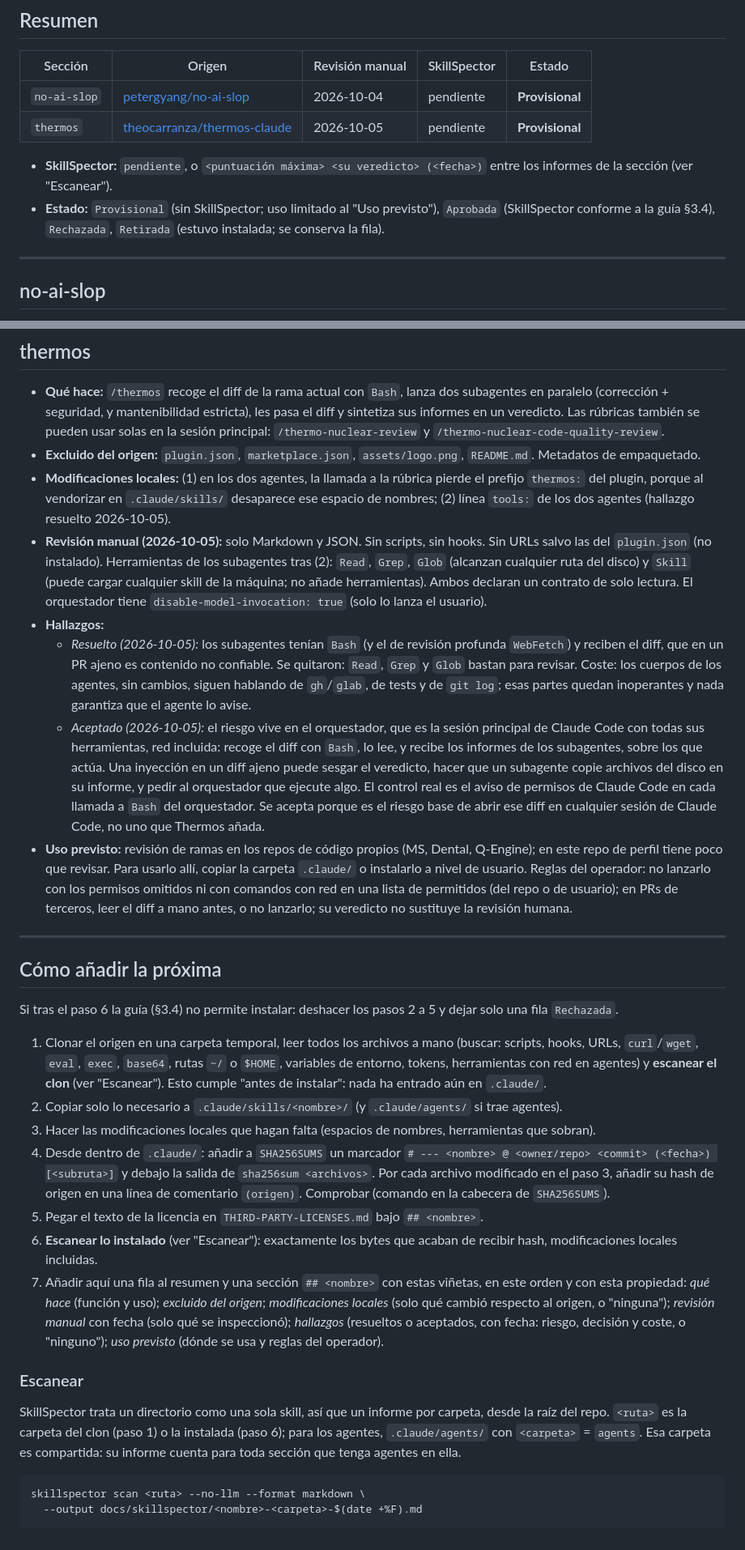
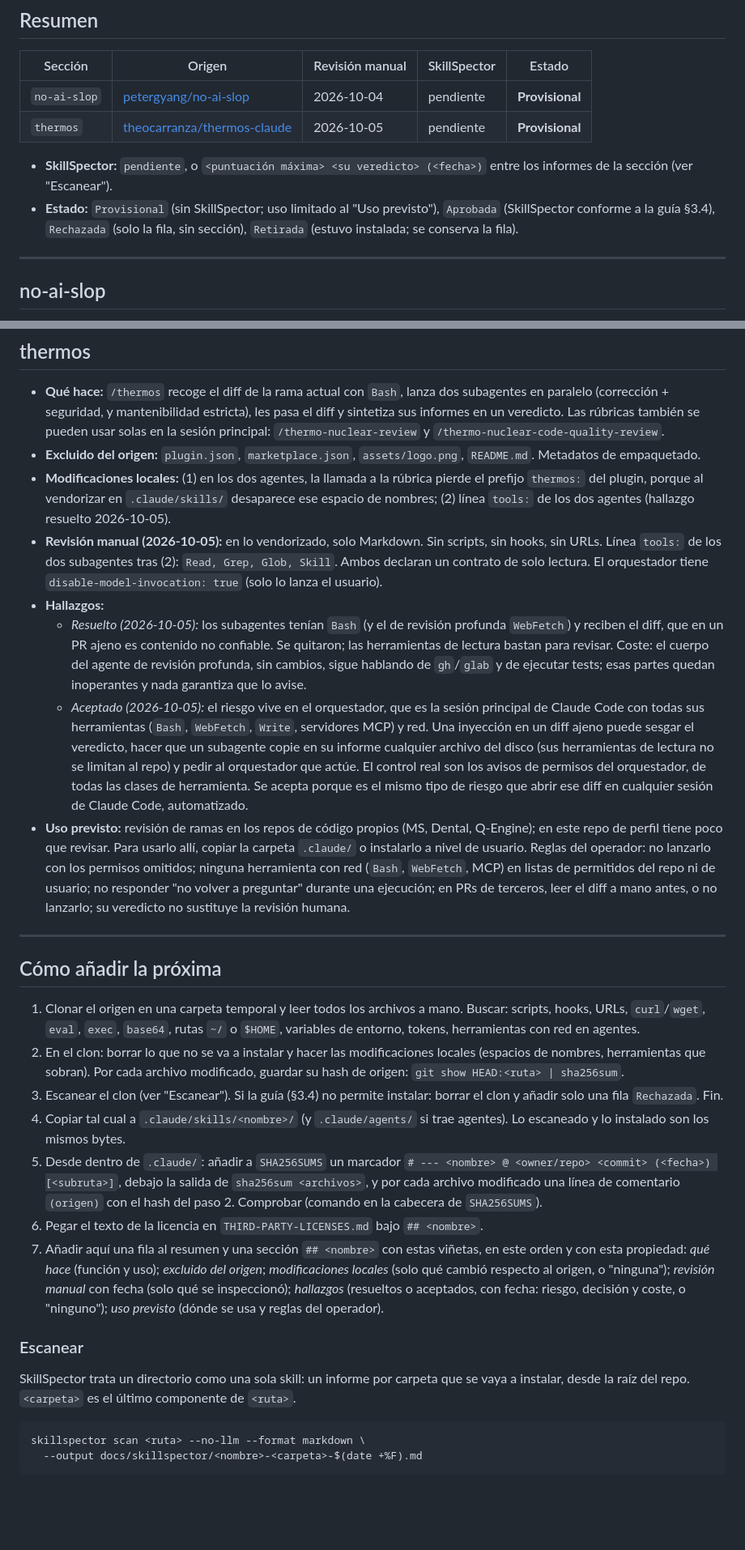
Before and after one commit to Robelt1971/Robelt1971, a Markdown page: docs/DERR-Seguridad-Skills-Aprobadas.md, 2 parts joined by grey strips. Shown at 81% size. Rendered like a GitHub page; blank space fills up the shorter version.

Commit message:
Sixth Thermos pass: one scan on the modified clone, complete control statement (#13)
- Procedure reordered so there is a single scan: clone, read, prune and
  apply local edits in the clone (origin hashes via git show), scan the
  clone, stop with a Rechazada row if the guide says no, otherwise copy
  verbatim. Scanned bytes and installed bytes are now identical, so the
  installed scan, the rollback preamble, the dual <ruta> definition and
  the shared-agents-folder rule disappear. The guide's section 6 keeps
  the one-off backfill of already installed folders.
- Registry, thermos: the false claim that the agent bodies mention git
  log is removed; only the deep-review agent mentions gh/glab and tests.
  The control statement now covers every tool class of the orchestrator
  (Bash, WebFetch, Write, MCP) and the operator rules add: no network
  tool of any class in repo or user allowlists, and no "don't ask again"
  during a run. Risk framed as the same class as any session reading
  that diff, automated.
- Bullet ownership: Revision manual scoped to the vendored files and
  stripped of risk assessment; Aceptado no longer recaps the orchestrator
  flow that Que hace owns.
- Estado note: a Rechazada row has no section.


Claude-Session: https://claude.ai/code/session_01Eq6XP3NDehDf9cEBKXrEuz

Co-authored-by: Claude <noreply@anthropic.com>

````diff
--- a/docs/DERR-Seguridad-Skills-Aprobadas.md
+++ b/docs/DERR-Seguridad-Skills-Aprobadas.md
@@ -22,8 +22,8 @@ le pasa (texto, diff, archivos) entra en el contexto del modelo.
 - **SkillSpector:** `pendiente`, o `<puntuación máxima> <su veredicto> (<fecha>)`
   entre los informes de la sección (ver "Escanear").
 - **Estado:** `Provisional` (sin SkillSpector; uso limitado al "Uso previsto"),
-  `Aprobada` (SkillSpector conforme a la guía §3.4), `Rechazada`, `Retirada`
-  (estuvo instalada; se conserva la fila).
+  `Aprobada` (SkillSpector conforme a la guía §3.4), `Rechazada` (solo la
+  fila, sin sección), `Retirada` (estuvo instalada; se conserva la fila).
 
 ---
 
@@ -59,60 +59,57 @@ le pasa (texto, diff, archivos) entra en el contexto del modelo.
   pierde el prefijo `thermos:` del plugin, porque al vendorizar en
   `.claude/skills/` desaparece ese espacio de nombres; (2) línea `tools:` de los
   dos agentes (hallazgo resuelto 2026-10-05).
-- **Revisión manual (2026-10-05):** solo Markdown y JSON. Sin scripts, sin
-  hooks. Sin URLs salvo las del `plugin.json` (no instalado). Herramientas de
-  los subagentes tras (2): `Read`, `Grep`, `Glob` (alcanzan cualquier ruta del
-  disco) y `Skill` (puede cargar cualquier skill de la máquina; no añade
-  herramientas). Ambos declaran un contrato de solo lectura. El orquestador
-  tiene `disable-model-invocation: true` (solo lo lanza el usuario).
+- **Revisión manual (2026-10-05):** en lo vendorizado, solo Markdown. Sin
+  scripts, sin hooks, sin URLs. Línea `tools:` de los dos subagentes tras (2):
+  `Read, Grep, Glob, Skill`. Ambos declaran un contrato de solo lectura. El
+  orquestador tiene `disable-model-invocation: true` (solo lo lanza el
+  usuario).
 - **Hallazgos:**
   - *Resuelto (2026-10-05):* los subagentes tenían `Bash` (y el de revisión
     profunda `WebFetch`) y reciben el diff, que en un PR ajeno es contenido no
-    confiable. Se quitaron: `Read`, `Grep` y `Glob` bastan para revisar. Coste:
-    los cuerpos de los agentes, sin cambios, siguen hablando de `gh`/`glab`, de
-    tests y de `git log`; esas partes quedan inoperantes y nada garantiza que el
-    agente lo avise.
+    confiable. Se quitaron; las herramientas de lectura bastan para revisar.
+    Coste: el cuerpo del agente de revisión profunda, sin cambios, sigue
+    hablando de `gh`/`glab` y de ejecutar tests; esas partes quedan inoperantes
+    y nada garantiza que lo avise.
   - *Aceptado (2026-10-05):* el riesgo vive en el orquestador, que es la sesión
-    principal de Claude Code con todas sus herramientas, red incluida: recoge
-    el diff con `Bash`, lo lee, y recibe los informes de los subagentes, sobre
-    los que actúa. Una inyección en un diff ajeno puede sesgar el veredicto,
-    hacer que un subagente copie archivos del disco en su informe, y pedir al
-    orquestador que ejecute algo. El control real es el aviso de permisos de
-    Claude Code en cada llamada a `Bash` del orquestador. Se acepta porque es el
-    riesgo base de abrir ese diff en cualquier sesión de Claude Code, no uno
-    que Thermos añada.
+    principal de Claude Code con todas sus herramientas (`Bash`, `WebFetch`,
+    `Write`, servidores MCP) y red. Una inyección en un diff ajeno puede sesgar
+    el veredicto, hacer que un subagente copie en su informe cualquier archivo
+    del disco (sus herramientas de lectura no se limitan al repo) y pedir al
+    orquestador que actúe. El control real son los avisos de permisos del
+    orquestador, de todas las clases de herramienta. Se acepta porque es el
+    mismo tipo de riesgo que abrir ese diff en cualquier sesión de Claude Code,
+    automatizado.
 - **Uso previsto:** revisión de ramas en los repos de código propios (MS, Dental,
   Q-Engine); en este repo de perfil tiene poco que revisar. Para usarlo allí,
   copiar la carpeta `.claude/` o instalarlo a nivel de usuario. Reglas del
-  operador: no lanzarlo con los permisos omitidos ni con comandos con red en
-  una lista de permitidos (del repo o de usuario); en PRs de terceros, leer el
-  diff a mano antes, o no lanzarlo; su veredicto no sustituye la revisión
-  humana.
+  operador: no lanzarlo con los permisos omitidos; ninguna herramienta con red
+  (`Bash`, `WebFetch`, MCP) en listas de permitidos del repo ni de usuario; no
+  responder "no volver a preguntar" durante una ejecución; en PRs de terceros,
+  leer el diff a mano antes, o no lanzarlo; su veredicto no sustituye la
+  revisión humana.
 
 ---
 
 ## Cómo añadir la próxima
 
-Si tras el paso 6 la guía (§3.4) no permite instalar: deshacer los pasos 2 a 5
-y dejar solo una fila `Rechazada`.
-
-1. Clonar el origen en una carpeta temporal, leer todos los archivos a mano
-   (buscar: scripts, hooks, URLs, `curl`/`wget`, `eval`, `exec`, `base64`,
-   rutas `~/` o `$HOME`, variables de entorno, tokens, herramientas con red en
-   agentes) y **escanear el clon** (ver "Escanear"). Esto cumple "antes de
-   instalar": nada ha entrado aún en `.claude/`.
-2. Copiar solo lo necesario a `.claude/skills/<nombre>/` (y `.claude/agents/`
-   si trae agentes).
-3. Hacer las modificaciones locales que hagan falta (espacios de nombres,
-   herramientas que sobran).
-4. Desde dentro de `.claude/`: añadir a `SHA256SUMS` un marcador
-   `# --- <nombre> @ <owner/repo> <commit> (<fecha>) [<subruta>]` y debajo la
-   salida de `sha256sum <archivos>`. Por cada archivo modificado en el paso 3,
-   añadir su hash de origen en una línea de comentario `(origen)`. Comprobar
-   (comando en la cabecera de `SHA256SUMS`).
-5. Pegar el texto de la licencia en `THIRD-PARTY-LICENSES.md` bajo `## <nombre>`.
-6. **Escanear lo instalado** (ver "Escanear"): exactamente los bytes que acaban
-   de recibir hash, modificaciones locales incluidas.
+1. Clonar el origen en una carpeta temporal y leer todos los archivos a mano.
+   Buscar: scripts, hooks, URLs, `curl`/`wget`, `eval`, `exec`, `base64`, rutas
+   `~/` o `$HOME`, variables de entorno, tokens, herramientas con red en
+   agentes.
+2. En el clon: borrar lo que no se va a instalar y hacer las modificaciones
+   locales (espacios de nombres, herramientas que sobran). Por cada archivo
+   modificado, guardar su hash de origen: `git show HEAD:<ruta> | sha256sum`.
+3. Escanear el clon (ver "Escanear"). Si la guía (§3.4) no permite instalar:
+   borrar el clon y añadir solo una fila `Rechazada`. Fin.
+4. Copiar tal cual a `.claude/skills/<nombre>/` (y `.claude/agents/` si trae
+   agentes). Lo escaneado y lo instalado son los mismos bytes.
+5. Desde dentro de `.claude/`: añadir a `SHA256SUMS` un marcador
+   `# --- <nombre> @ <owner/repo> <commit> (<fecha>) [<subruta>]`, debajo la
+   salida de `sha256sum <archivos>`, y por cada archivo modificado una línea de
+   comentario `(origen)` con el hash del paso 2. Comprobar (comando en la
+   cabecera de `SHA256SUMS`).
+6. Pegar el texto de la licencia en `THIRD-PARTY-LICENSES.md` bajo `## <nombre>`.
 7. Añadir aquí una fila al resumen y una sección `## <nombre>` con estas
    viñetas, en este orden y con esta propiedad: *qué hace* (función y uso);
    *excluido del origen*; *modificaciones locales* (solo qué cambió respecto al
@@ -122,11 +119,9 @@ y dejar solo una fila `Rechazada`.
 
 ### Escanear
 
-SkillSpector trata un directorio como una sola skill, así que un informe por
-carpeta, desde la raíz del repo. `<ruta>` es la carpeta del clon (paso 1) o la
-instalada (paso 6); para los agentes, `.claude/agents/` con `<carpeta>` =
-`agents`. Esa carpeta es compartida: su informe cuenta para toda sección que
-tenga agentes en ella.
+SkillSpector trata un directorio como una sola skill: un informe por carpeta
+que se vaya a instalar, desde la raíz del repo. `<carpeta>` es el último
+componente de `<ruta>`.
 
 ```bash
 skillspector scan <ruta> --no-llm --format markdown \
````
Also changed, not shown: docs/DERR-Seguridad-Skills-SkillSpector.md (+3 -3 lines).
